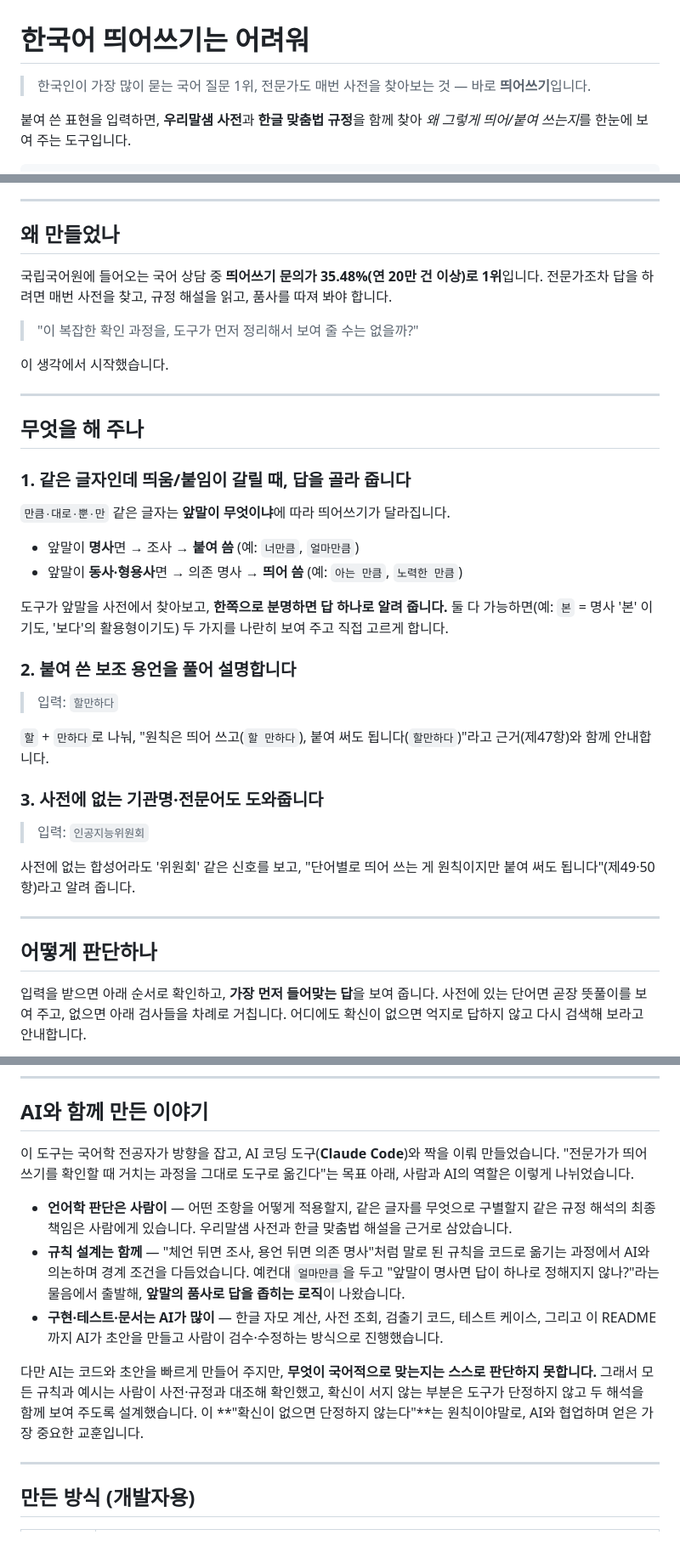
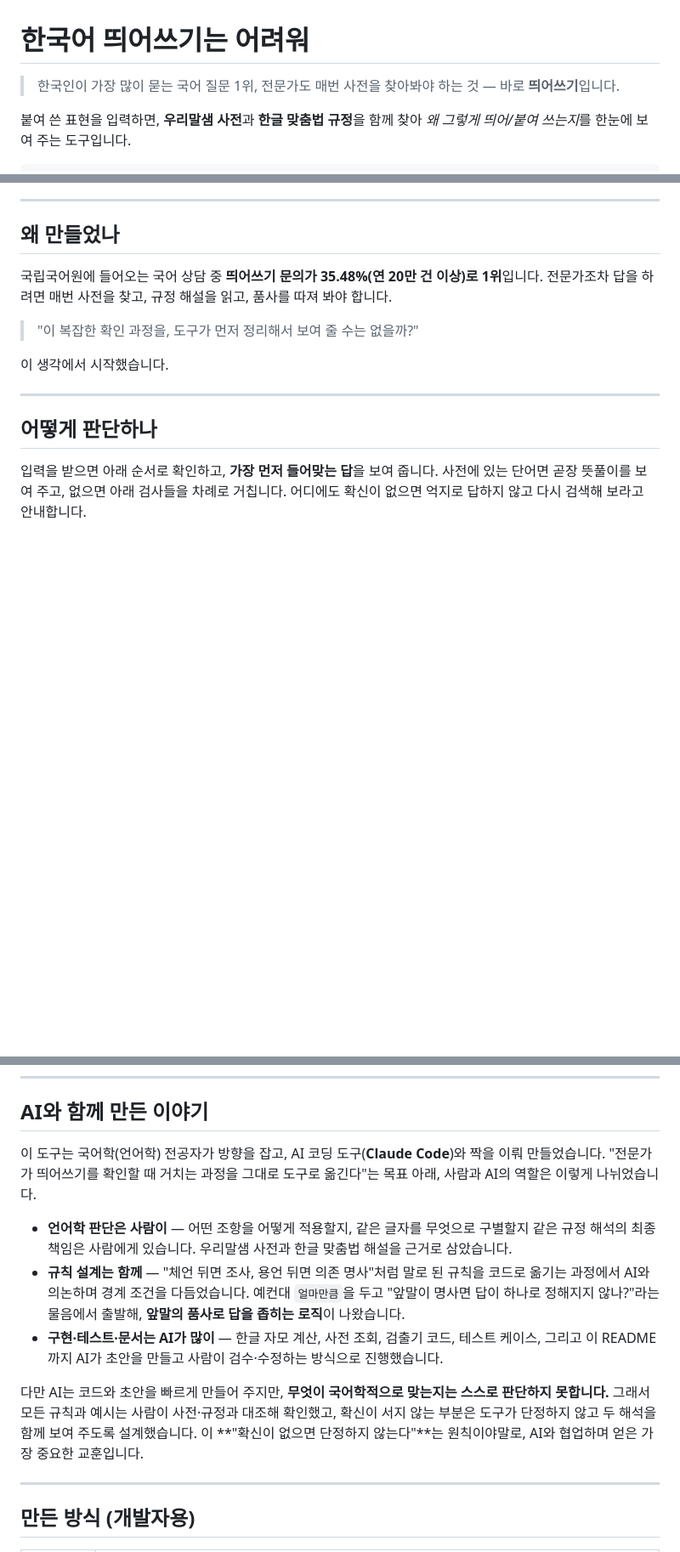
Before and after one commit to sophie-linguist/korean-spacing, a Markdown page: README.md, 3 parts joined by grey strips. Shown at 85% size. GitHub-like rendering; blank space fills up the shorter version.

```diff
--- a/README.md
+++ b/README.md
@@ -1,6 +1,6 @@
 # 한국어 띄어쓰기는 어려워
 
-> 한국인이 가장 많이 묻는 국어 질문 1위, 전문가도 매번 사전을 찾아보는 것 — 바로 **띄어쓰기**입니다.
+> 한국인이 가장 많이 묻는 국어 질문 1위, 전문가도 매번 사전을 찾아봐야 하는 것 — 바로 **띄어쓰기**입니다.
 
 붙여 쓴 표현을 입력하면, **우리말샘 사전**과 **한글 맞춤법 규정**을 함께 찾아 *왜 그렇게 띄어/붙여 쓰는지*를 한눈에 보여 주는 도구입니다.
 
@@ -31,31 +31,6 @@
 > "이 복잡한 확인 과정을, 도구가 먼저 정리해서 보여 줄 수는 없을까?"
 
 이 생각에서 시작했습니다.
-
----
-
-## 무엇을 해 주나
-
-### 1. 같은 글자인데 띄움/붙임이 갈릴 때, 답을 골라 줍니다
-
-`만큼·대로·뿐·만` 같은 글자는 **앞말이 무엇이냐**에 따라 띄어쓰기가 달라집니다.
-
-- 앞말이 **명사**면 → 조사 → **붙여 씀** (예: `너만큼`, `얼마만큼`)
-- 앞말이 **동사·형용사**면 → 의존 명사 → **띄어 씀** (예: `아는 만큼`, `노력한 만큼`)
-
-도구가 앞말을 사전에서 찾아보고, **한쪽으로 분명하면 답 하나로 알려 줍니다.** 둘 다 가능하면(예: `본` = 명사 '본' 이기도, '보다'의 활용형이기도) 두 가지를 나란히 보여 주고 직접 고르게 합니다.
-
-### 2. 붙여 쓴 보조 용언을 풀어 설명합니다
-
-> 입력: `할만하다`
-
-`할` + `만하다`로 나눠, "원칙은 띄어 쓰고(`할 만하다`), 붙여 써도 됩니다(`할만하다`)"라고 근거(제47항)와 함께 안내합니다.
-
-### 3. 사전에 없는 기관명·전문어도 도와줍니다
-
-> 입력: `인공지능위원회`
-
-사전에 없는 합성어라도 '위원회' 같은 신호를 보고, "단어별로 띄어 쓰는 게 원칙이지만 붙여 써도 됩니다"(제49·50항)라고 알려 줍니다.
 
 ---
 
@@ -144,13 +119,13 @@ flowchart TD
 
 ## AI와 함께 만든 이야기
 
-이 도구는 국어학 전공자가 방향을 잡고, AI 코딩 도구(**Claude Code**)와 짝을 이뤄 만들었습니다. "전문가가 띄어쓰기를 확인할 때 거치는 과정을 그대로 도구로 옮긴다"는 목표 아래, 사람과 AI의 역할은 이렇게 나뉘었습니다.
+이 도구는 국어학(언어학) 전공자가 방향을 잡고, AI 코딩 도구(**Claude Code**)와 짝을 이뤄 만들었습니다. "전문가가 띄어쓰기를 확인할 때 거치는 과정을 그대로 도구로 옮긴다"는 목표 아래, 사람과 AI의 역할은 이렇게 나뉘었습니다.
 
 - **언어학 판단은 사람이** — 어떤 조항을 어떻게 적용할지, 같은 글자를 무엇으로 구별할지 같은 규정 해석의 최종 책임은 사람에게 있습니다. 우리말샘 사전과 한글 맞춤법 해설을 근거로 삼았습니다.
 - **규칙 설계는 함께** — "체언 뒤면 조사, 용언 뒤면 의존 명사"처럼 말로 된 규칙을 코드로 옮기는 과정에서 AI와 의논하며 경계 조건을 다듬었습니다. 예컨대 `얼마만큼`을 두고 "앞말이 명사면 답이 하나로 정해지지 않나?"라는 물음에서 출발해, **앞말의 품사로 답을 좁히는 로직**이 나왔습니다.
 - **구현·테스트·문서는 AI가 많이** — 한글 자모 계산, 사전 조회, 검출기 코드, 테스트 케이스, 그리고 이 README까지 AI가 초안을 만들고 사람이 검수·수정하는 방식으로 진행했습니다.
 
-다만 AI는 코드와 초안을 빠르게 만들어 주지만, **무엇이 국어적으로 맞는지는 스스로 판단하지 못합니다.** 그래서 모든 규칙과 예시는 사람이 사전·규정과 대조해 확인했고, 확신이 서지 않는 부분은 도구가 단정하지 않고 두 해석을 함께 보여 주도록 설계했습니다. 이 **"확신이 없으면 단정하지 않는다"**는 원칙이야말로, AI와 협업하며 얻은 가장 중요한 교훈입니다.
+다만 AI는 코드와 초안을 빠르게 만들어 주지만, **무엇이 국어학적으로 맞는지는 스스로 판단하지 못합니다.** 그래서 모든 규칙과 예시는 사람이 사전·규정과 대조해 확인했고, 확신이 서지 않는 부분은 도구가 단정하지 않고 두 해석을 함께 보여 주도록 설계했습니다. 이 **"확신이 없으면 단정하지 않는다"**는 원칙이야말로, AI와 협업하며 얻은 가장 중요한 교훈입니다.
 
 ---
 
```
